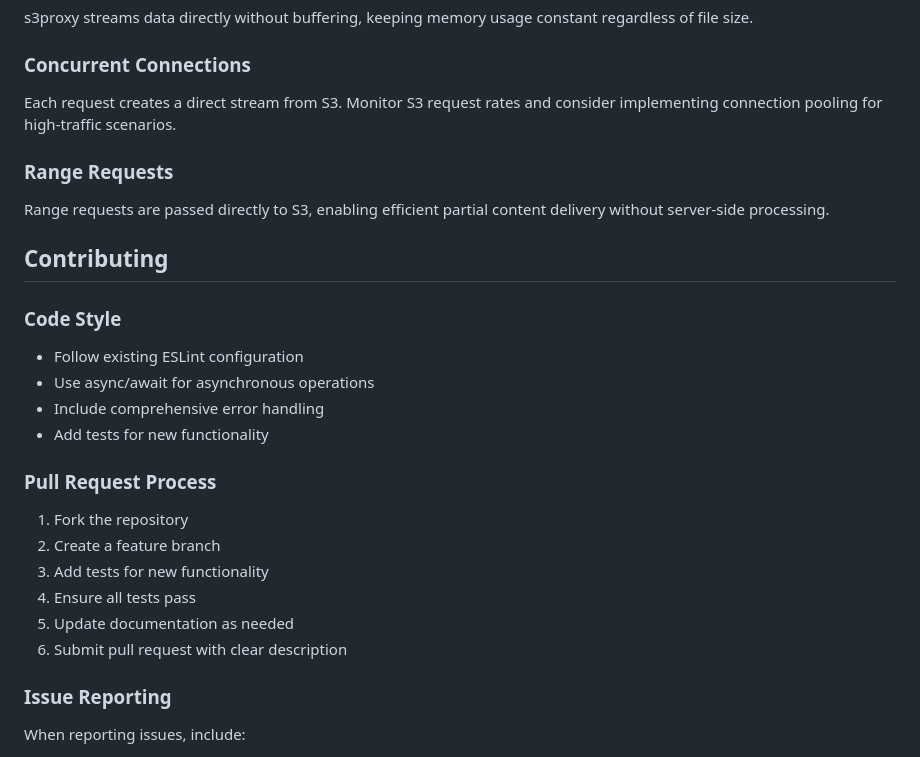
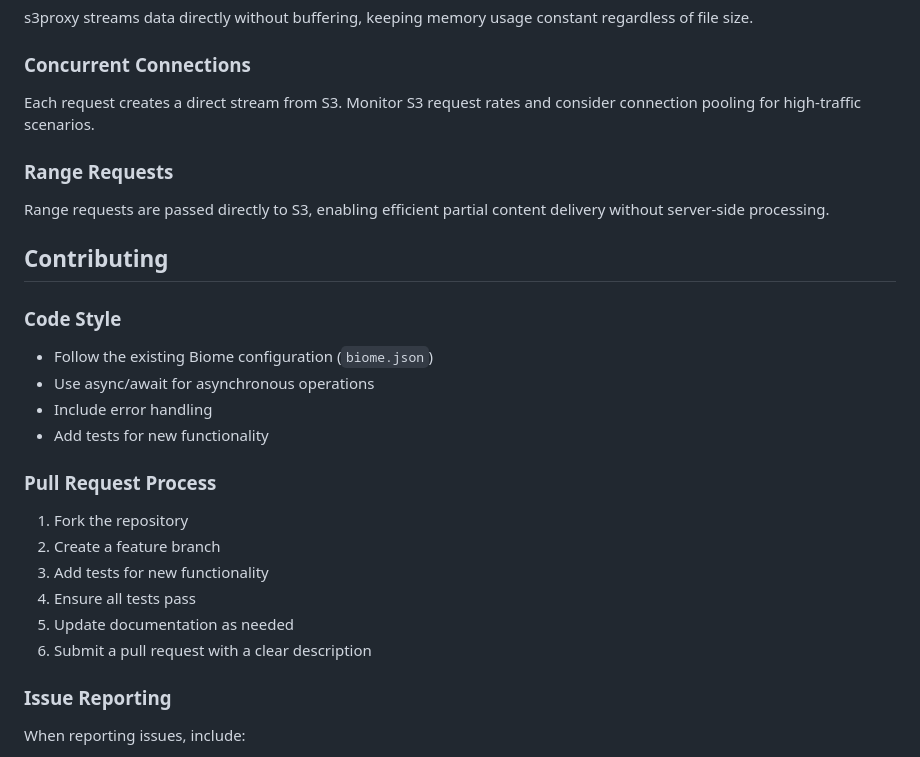
Before and after one commit to gmoon/s3proxy, a Markdown page: docs/maintenance.md, the part around one of its changes. Drawn GitHub-style.

```diff
--- a/docs/maintenance.md
+++ b/docs/maintenance.md
@@ -158,7 +163,7 @@ proxy.on('init', () => {
 s3proxy streams data directly without buffering, keeping memory usage constant regardless of file size.
 
 ### Concurrent Connections
-Each request creates a direct stream from S3. Monitor S3 request rates and consider implementing connection pooling for high-traffic scenarios.
+Each request creates a direct stream from S3. Monitor S3 request rates and consider connection pooling for high-traffic scenarios.
 
 ### Range Requests
 Range requests are passed directly to S3, enabling efficient partial content delivery without server-side processing.
@@ -166,9 +171,9 @@ Range requests are passed directly to S3, enabling efficient partial content del
 ## Contributing
 
 ### Code Style
-- Follow existing ESLint configuration
+- Follow the existing Biome configuration (`biome.json`)
 - Use async/await for asynchronous operations
-- Include comprehensive error handling
+- Include error handling
 - Add tests for new functionality
 
 ### Pull Request Process
@@ -177,7 +182,7 @@ Range requests are passed directly to S3, enabling efficient partial content del
 3. Add tests for new functionality
 4. Ensure all tests pass
 5. Update documentation as needed
-6. Submit pull request with clear description
+6. Submit a pull request with a clear description
 
 ### Issue Reporting
 When reporting issues, include:
```
Also changed, not shown: other parts of docs/maintenance.md (+82 -77 lines).
